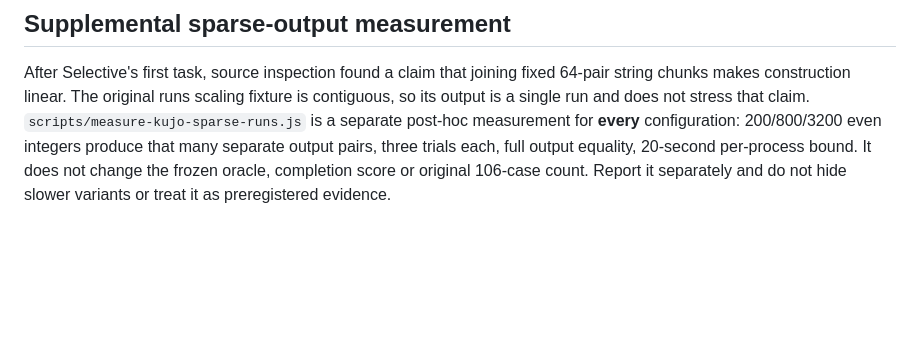
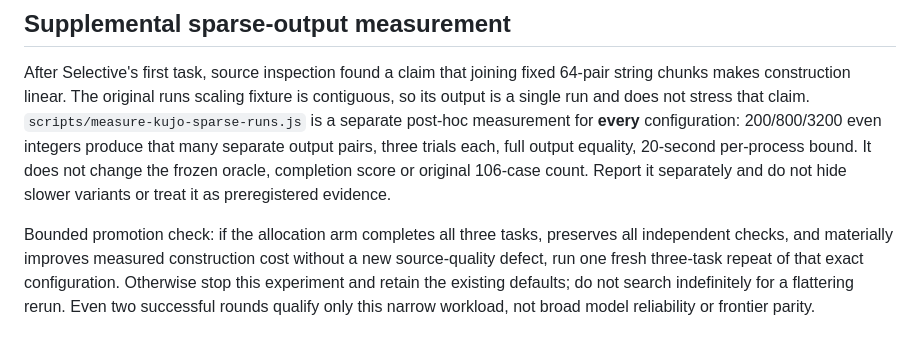
Before and after one commit to kujolang/ai-chat, a Markdown page: docs/benchmarks/kujo-efficiency-method-2026-10-05.md, the part around the change. Drawn GitHub-style; blank space fills up the shorter version.

Commit message:
Bound the allocation promotion experiment before observing its result

```diff
--- a/docs/benchmarks/kujo-efficiency-method-2026-10-05.md
+++ b/docs/benchmarks/kujo-efficiency-method-2026-10-05.md
@@ -118,3 +118,10 @@ configuration: 200/800/3200 even integers produce that many separate output pair
 three trials each, full output equality, 20-second per-process bound. It does not
 change the frozen oracle, completion score or original 106-case count. Report it
 separately and do not hide slower variants or treat it as preregistered evidence.
+
+Bounded promotion check: if the allocation arm completes all three tasks, preserves
+all independent checks, and materially improves measured construction cost without
+a new source-quality defect, run one fresh three-task repeat of that exact
+configuration. Otherwise stop this experiment and retain the existing defaults;
+do not search indefinitely for a flattering rerun. Even two successful rounds
+qualify only this narrow workload, not broad model reliability or frontier parity.
```
